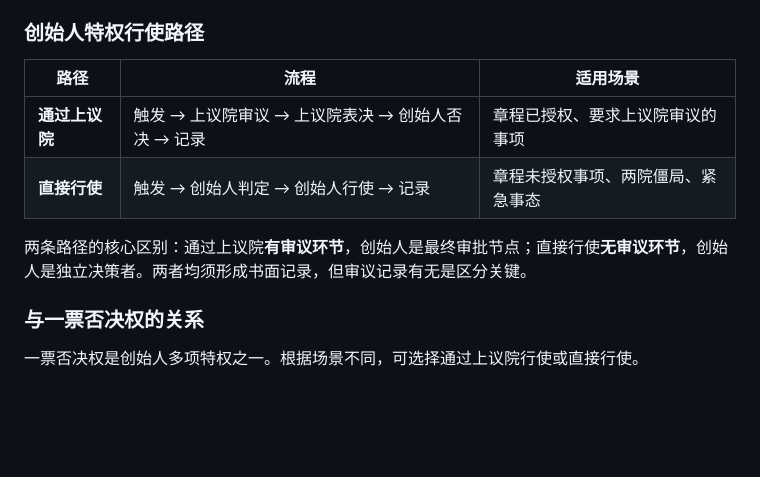
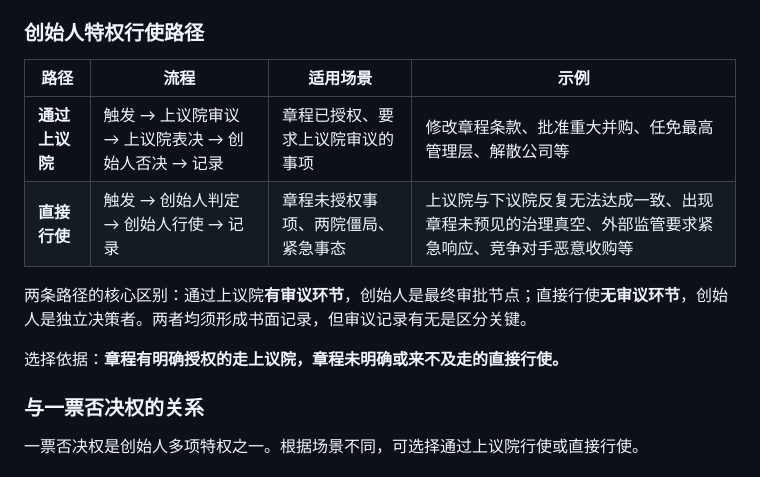
Before and after one commit to quanttide/quanttide-laboratory-of-business-entity, a Markdown page: examples/p01-deliberation/README.md, the part around the change. GitHub-like rendering; blank space fills up the shorter version.

Commit message:
docs: 补充两种行使路径的具体场景示例

```diff
--- a/examples/p01-deliberation/README.md
+++ b/examples/p01-deliberation/README.md
@@ -14,12 +14,14 @@
 
 ### 创始人特权行使路径
 
-| 路径 | 流程 | 适用场景 |
-|------|------|----------|
-| **通过上议院** | 触发 → 上议院审议 → 上议院表决 → 创始人否决 → 记录 | 章程已授权、要求上议院审议的事项 |
-| **直接行使** | 触发 → 创始人判定 → 创始人行使 → 记录 | 章程未授权事项、两院僵局、紧急事态 |
+| 路径 | 流程 | 适用场景 | 示例 |
+|------|------|----------|------|
+| **通过上议院** | 触发 → 上议院审议 → 上议院表决 → 创始人否决 → 记录 | 章程已授权、要求上议院审议的事项 | 修改章程条款、批准重大并购、任免最高管理层、解散公司等 |
+| **直接行使** | 触发 → 创始人判定 → 创始人行使 → 记录 | 章程未授权事项、两院僵局、紧急事态 | 上议院与下议院反复无法达成一致、出现章程未预见的治理真空、外部监管要求紧急响应、竞争对手恶意收购等 |
 
 两条路径的核心区别：通过上议院**有审议环节**，创始人是最终审批节点；直接行使**无审议环节**，创始人是独立决策者。两者均须形成书面记录，但审议记录有无是区分关键。
+
+选择依据：**章程有明确授权的走上议院，章程未明确或来不及走的直接行使。**
 
 ### 与一票否决权的关系
 
```
